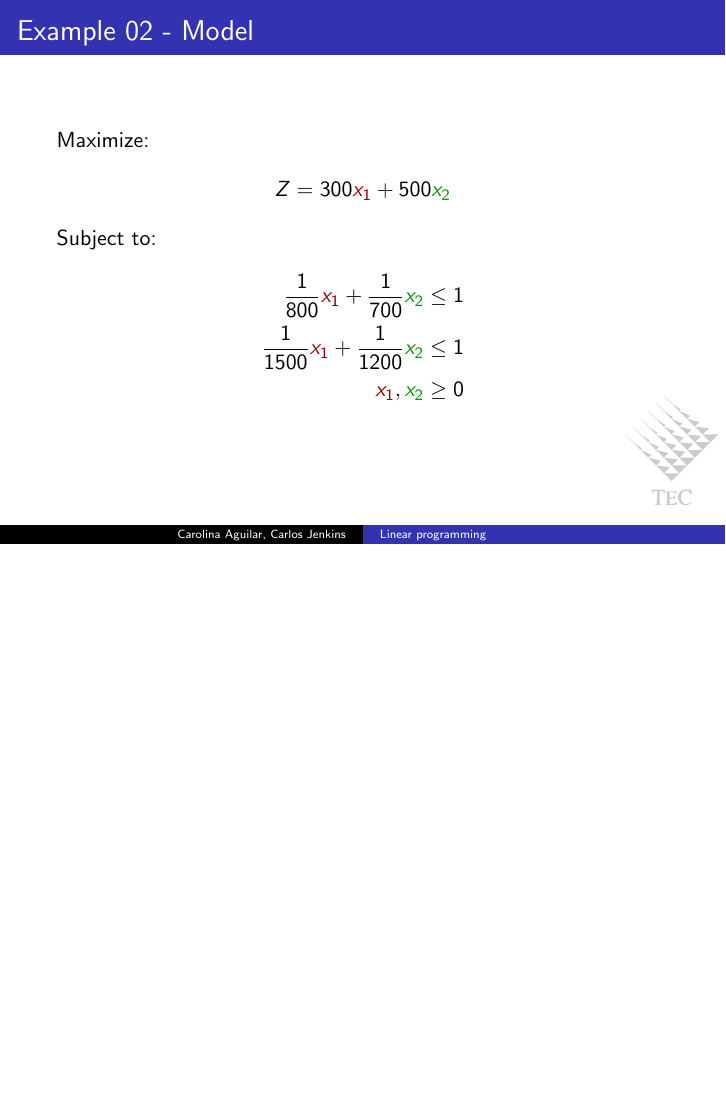
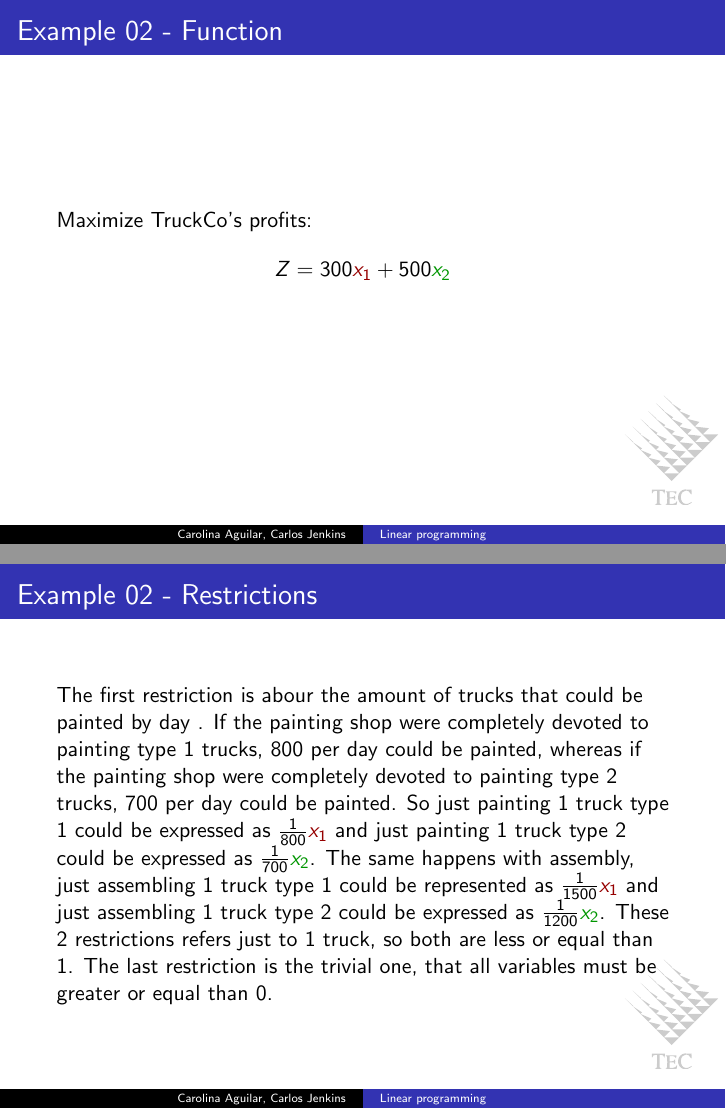
Before and after one commit to carlos-jenkins/linear-programming-presentation, LaTeX slides (linear_programming.tex, which reads slides/ex01/05_restrictions.tex, slides/ex02/04_function.tex, slides/ex02/05_restrictions.tex): page 19 of 260 before the commit and pages 17 and 18 of 260 after it, the two joined at a grey line, the shorter picture padded with empty space. Compiled offline with pdfLaTeX.

Commit message:
Ex01 & Ex02 completely implemented.

```diff
--- a/slides/ex01/05_restrictions.tex
+++ b/slides/ex01/05_restrictions.tex
@@ -2 +13,3 @@
+variables must be greater or equal than 0.
+
 \end{frame}
--- a/slides/ex02/04_function.tex
+++ b/slides/ex02/04_function.tex
@@ -1,2 +1,8 @@
 \begin{frame}{Example 02 - Function}
+
+Maximize TruckCo's profits:
+\begin{align*}
+    Z &= 300\colora{x_1} + 500\colorb{x_2}
+\end{align*}
+
 \end{frame}
--- a/slides/ex02/05_restrictions.tex
+++ b/slides/ex02/05_restrictions.tex
@@ -1,2 +1,13 @@
 \begin{frame}{Example 02 - Restrictions}
+The first restriction is abour the amount of trucks that could be painted
+by day . If the painting shop were completely devoted to painting type 1
+trucks, 800 per day could be painted, whereas if the painting shop were
+completely devoted to painting type 2 trucks, 700 per day could be painted.
+So just painting 1 truck type 1 could be expressed as $\frac{1}{800 }\colora{x_1}$
+and just painting 1 truck type 2 could be expressed as  $\frac{1}{700 }\colorb{x_2}$.
+The same happens with assembly, just assembling 1 truck type 1 could be
+represented as $\frac{1}{1500}\colora{x_1}$  and just assembling 1 truck type 2
+could be expressed as $\frac{1}{1200}\colorb{x_2}$. These 2 restrictions refers just
+to 1 truck, so both are less or equal than 1. The last restriction is the trivial one,
+that all variables must be greater or equal than 0.
 \end{frame}
```
Also changed, not shown: slides/ex01/02_analisis.tex (+12 -0 lines), slides/ex01/04_function.tex (+6 -0 lines), slides/ex02/02_analisis.tex (+6 -0 lines), slides/ex01/05_restrictions.tex (11 more changed lines).
